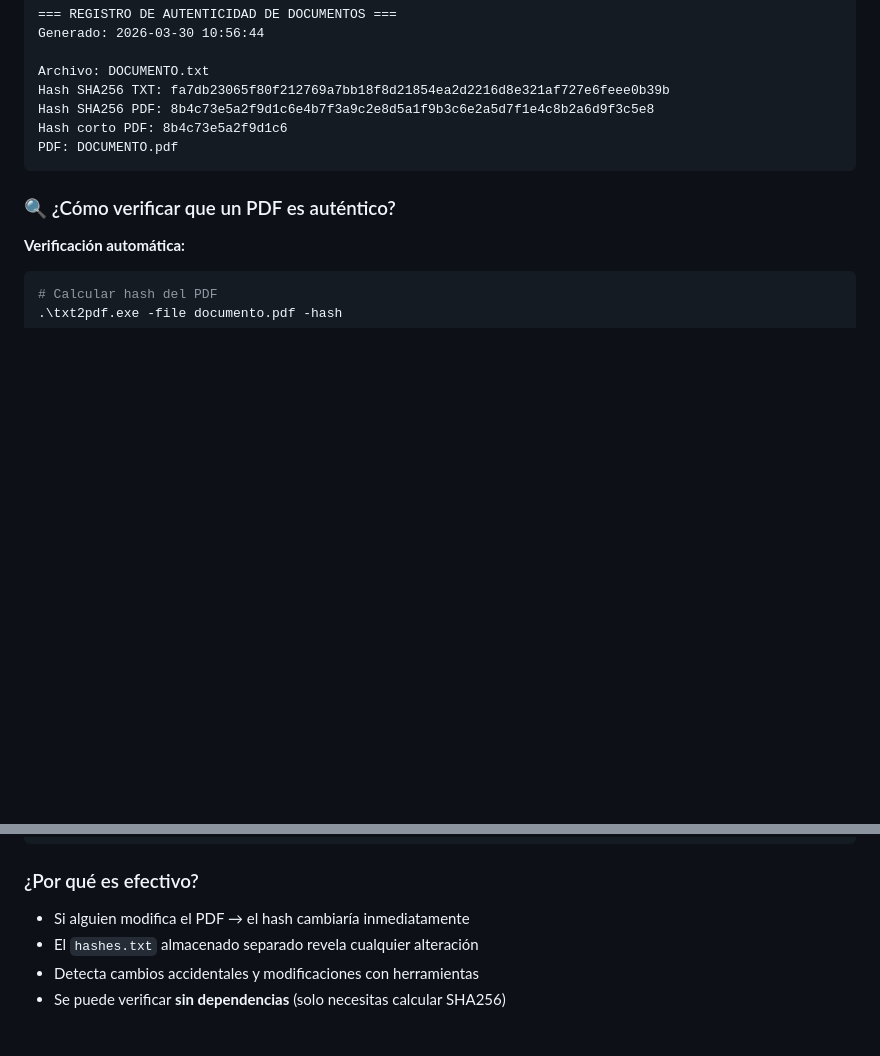
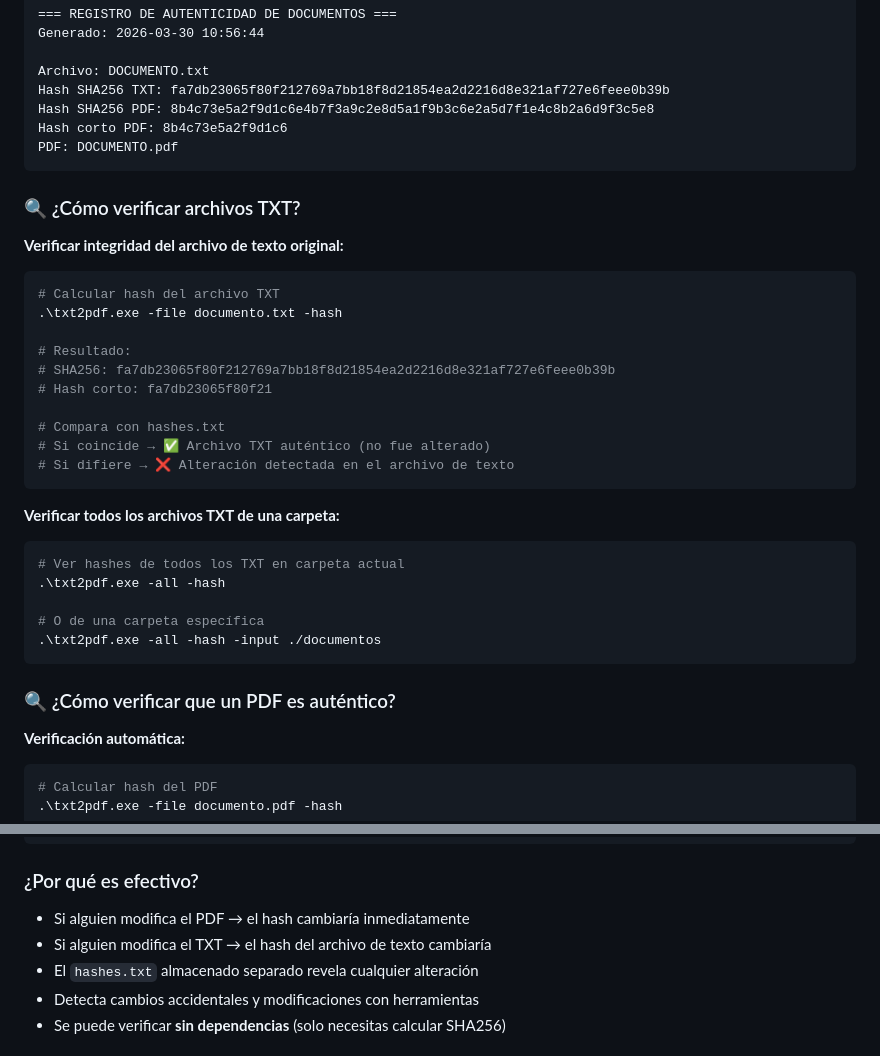
Before and after one commit to jferreyradev/txt2pdf, a Markdown page: README.md, 2 parts joined by grey strips. GitHub-like rendering; blank space fills up the shorter version.

Commit message:
feat: agregar secciones para verificar la integridad de archivos TXT y PDF en la documentación

````diff
--- a/README.md
+++ b/README.md
@@ -139,6 +139,31 @@ Hash corto PDF: 8b4c73e5a2f9d1c6
 PDF: DOCUMENTO.pdf
 ```
 
+### 🔍 ¿Cómo verificar archivos TXT?
+
+**Verificar integridad del archivo de texto original:**
+```bash
+# Calcular hash del archivo TXT
+.\txt2pdf.exe -file documento.txt -hash
+
+# Resultado:
+# SHA256: fa7db23065f80f212769a7bb18f8d21854ea2d2216d8e321af727e6feee0b39b
+# Hash corto: fa7db23065f80f21
+
+# Compara con hashes.txt
+# Si coincide → ✅ Archivo TXT auténtico (no fue alterado)
+# Si difiere → ❌ Alteración detectada en el archivo de texto
+```
+
+**Verificar todos los archivos TXT de una carpeta:**
+```bash
+# Ver hashes de todos los TXT en carpeta actual
+.\txt2pdf.exe -all -hash
+
+# O de una carpeta específica
+.\txt2pdf.exe -all -hash -input ./documentos
+```
+
 ### 🔍 ¿Cómo verificar que un PDF es auténtico?
 
 **Verificación automática:**
@@ -158,6 +183,7 @@ PDF: DOCUMENTO.pdf
 ### ¿Por qué es efectivo?
 
 - Si alguien modifica el PDF → el hash cambiaría inmediatamente
+- Si alguien modifica el TXT → el hash del archivo de texto cambiaría
 - El `hashes.txt` almacenado separado revela cualquier alteración
 - Detecta cambios accidentales y modificaciones con herramientas
 - Se puede verificar **sin dependencias** (solo necesitas calcular SHA256)
````
Also changed, not shown: QUICKSTART.md (+31 -4 lines).
